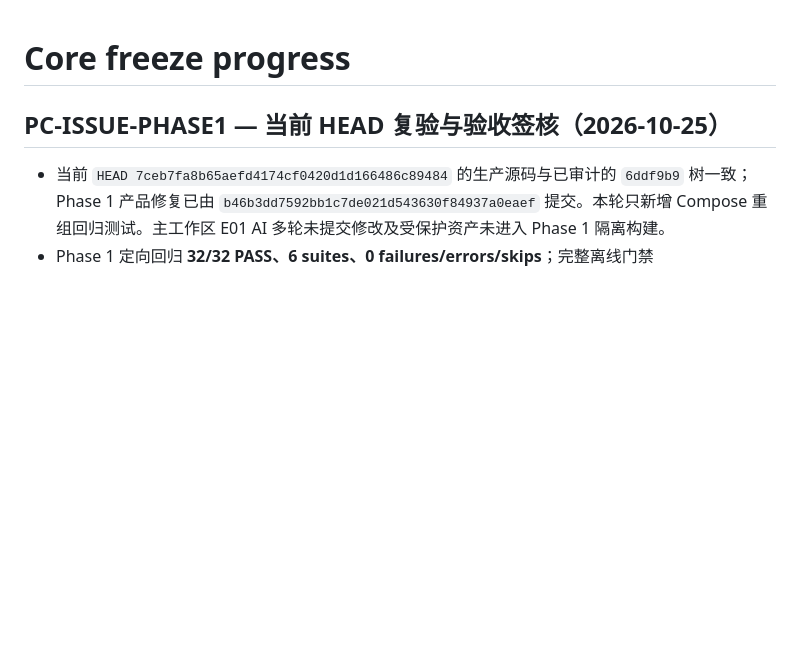
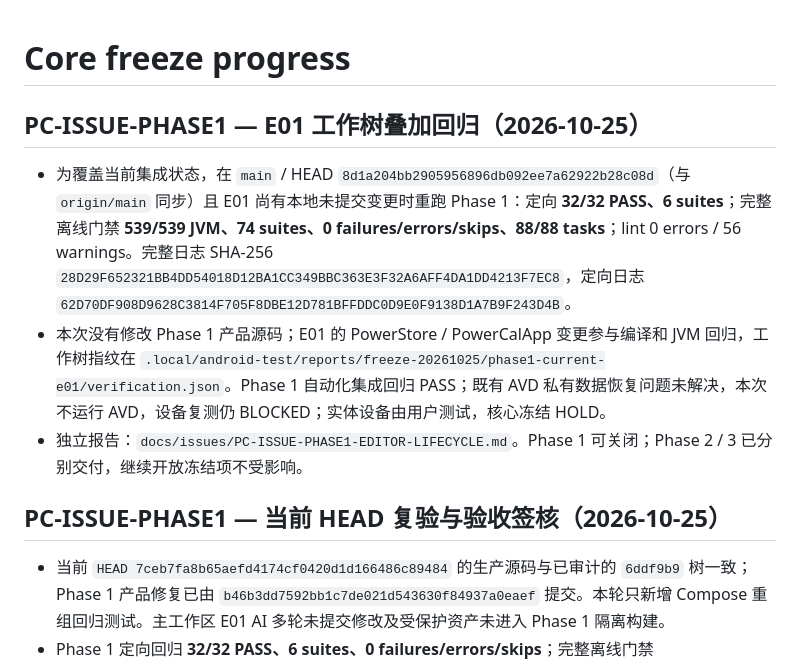
Before and after one commit to ShakeCrane/Powerful-Calendar, a Markdown page: docs/agent-handoff/PROGRESS.md, the part around the change. GitHub-like rendering; blank space fills up the shorter version.

```diff
--- a/docs/agent-handoff/PROGRESS.md
+++ b/docs/agent-handoff/PROGRESS.md
@@ -1,4 +1,10 @@
 # Core freeze progress
+
+## PC-ISSUE-PHASE1 — E01 工作树叠加回归（2026-10-25）
+
+- 为覆盖当前集成状态，在 `main` / HEAD `8d1a204bb2905956896db092ee7a62922b28c08d`（与 `origin/main` 同步）且 E01 尚有本地未提交变更时重跑 Phase 1：定向 **32/32 PASS、6 suites**；完整离线门禁 **539/539 JVM、74 suites、0 failures/errors/skips、88/88 tasks**；lint 0 errors / 56 warnings。完整日志 SHA-256 `28D29F652321BB4DD54018D12BA1CC349BBC363E3F32A6AFF4DA1DD4213F7EC8`，定向日志 `62D70DF908D9628C3814F705F8DBE12D781BFFDDC0D9E0F9138D1A7B9F243D4B`。
+- 本次没有修改 Phase 1 产品源码；E01 的 PowerStore / PowerCalApp 变更参与编译和 JVM 回归，工作树指纹在 `.local/android-test/reports/freeze-20261025/phase1-current-e01/verification.json`。Phase 1 自动化集成回归 PASS；既有 AVD 私有数据恢复问题未解决，本次不运行 AVD，设备复测仍 BLOCKED；实体设备由用户测试，核心冻结 HOLD。
+- 独立报告：`docs/issues/PC-ISSUE-PHASE1-EDITOR-LIFECYCLE.md`。Phase 1 可关闭；Phase 2 / 3 已分别交付，继续开放冻结项不受影响。
 
 ## PC-ISSUE-PHASE1 — 当前 HEAD 复验与验收签核（2026-10-25）
 
```
Also changed, not shown: docs/issues/PC-ISSUE-PHASE1-EDITOR-LIFECYCLE.md (+10 -0 lines).
